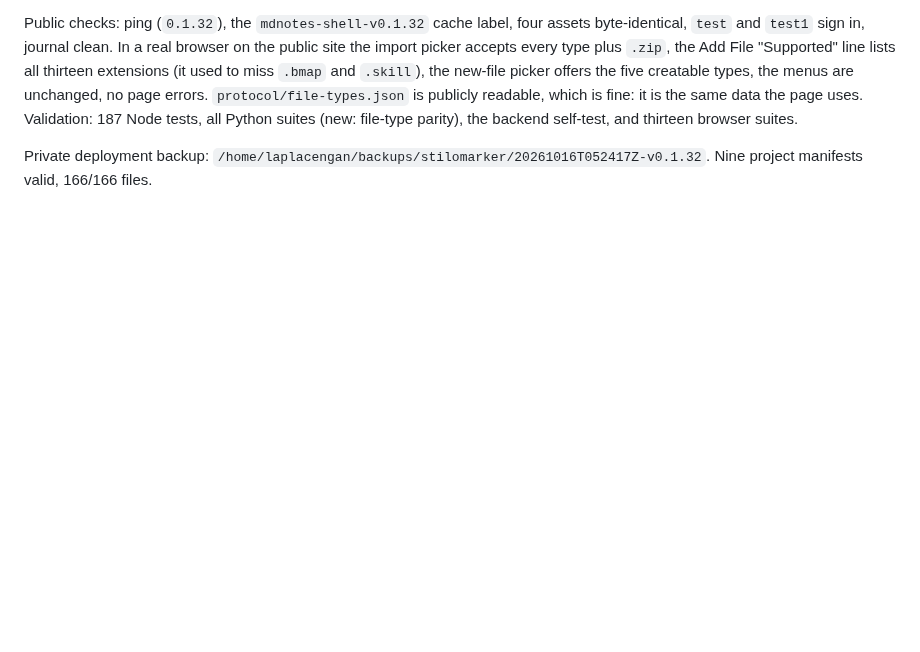
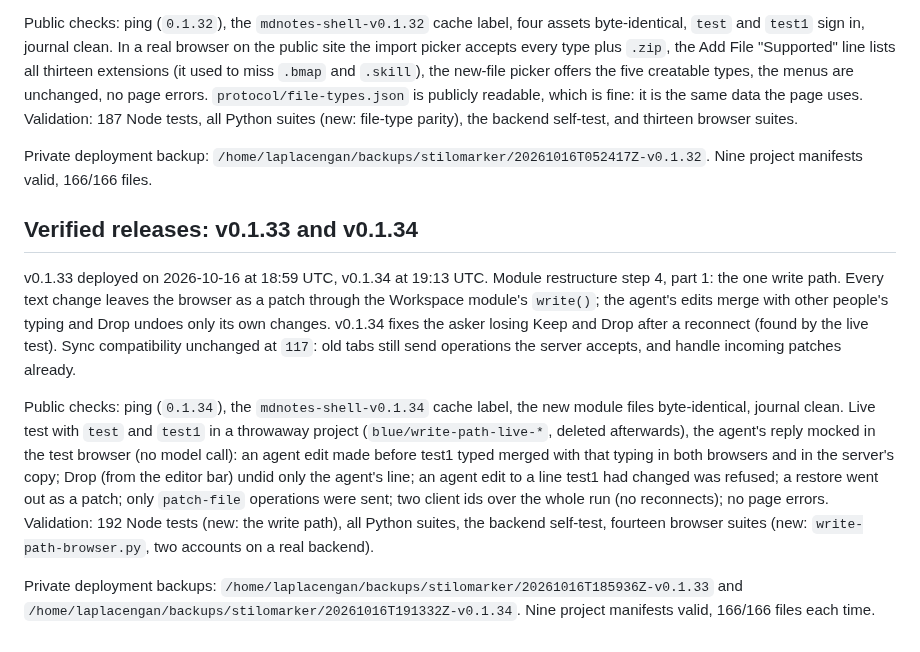
Before and after one commit to RustColeone/StiloMarker, a Markdown page: docs/DEPLOYMENT.md, the part around the change. GitHub-like rendering; blank space fills up the shorter version.

Commit message:
docs: record the v0.1.33 and v0.1.34 releases

```diff
--- a/docs/DEPLOYMENT.md
+++ b/docs/DEPLOYMENT.md
@@ -471,3 +471,30 @@ backend self-test, and thirteen browser suites.
 
 Private deployment backup: `/home/laplacengan/backups/stilomarker/20261016T052417Z-v0.1.32`.
 Nine project manifests valid, 166/166 files.
+
+
+## Verified releases: v0.1.33 and v0.1.34
+
+v0.1.33 deployed on 2026-10-16 at 18:59 UTC, v0.1.34 at 19:13 UTC. Module
+restructure step 4, part 1: the one write path. Every text change leaves the
+browser as a patch through the Workspace module's `write()`; the agent's edits
+merge with other people's typing and Drop undoes only its own changes. v0.1.34
+fixes the asker losing Keep and Drop after a reconnect (found by the live
+test). Sync compatibility unchanged at `117`: old tabs still send operations the
+server accepts, and handle incoming patches already.
+
+Public checks: ping (`0.1.34`), the `mdnotes-shell-v0.1.34` cache label, the new
+module files byte-identical, journal clean. Live test with `test` and `test1`
+in a throwaway project (`blue/write-path-live-*`, deleted afterwards), the agent's
+reply mocked in the test browser (no model call): an agent edit made before
+test1 typed merged with that typing in both browsers and in the server's copy;
+Drop (from the editor bar) undid only the agent's line; an agent edit to a line
+test1 had changed was refused; a restore went out as a patch; only
+`patch-file` operations were sent; two client ids over the whole run (no
+reconnects); no page errors. Validation: 192 Node tests (new: the write path),
+all Python suites, the backend self-test, fourteen browser suites (new:
+`write-path-browser.py`, two accounts on a real backend).
+
+Private deployment backups: `/home/laplacengan/backups/stilomarker/20261016T185936Z-v0.1.33`
+and `/home/laplacengan/backups/stilomarker/20261016T191332Z-v0.1.34`.
+Nine project manifests valid, 166/166 files each time.
```
Also changed, not shown: docs/ISSUES.md (+7 -4 lines).
